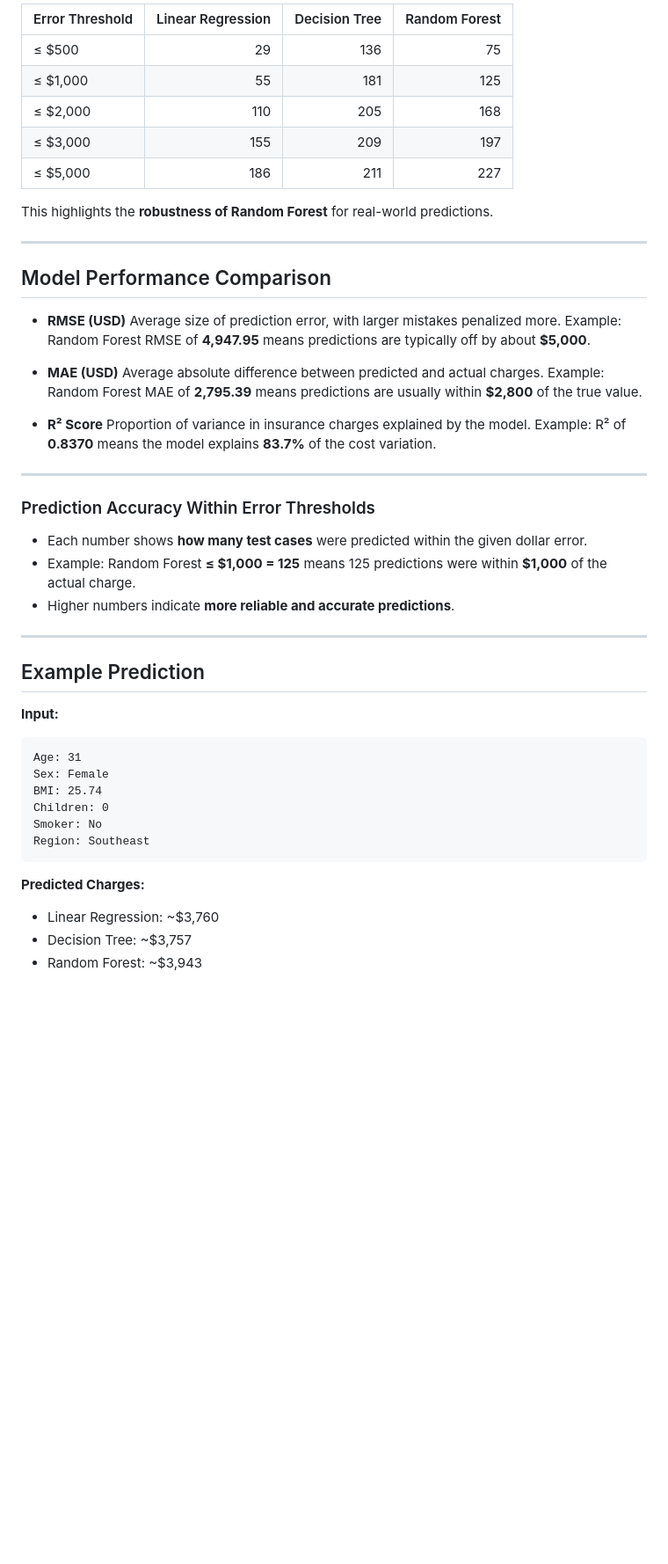
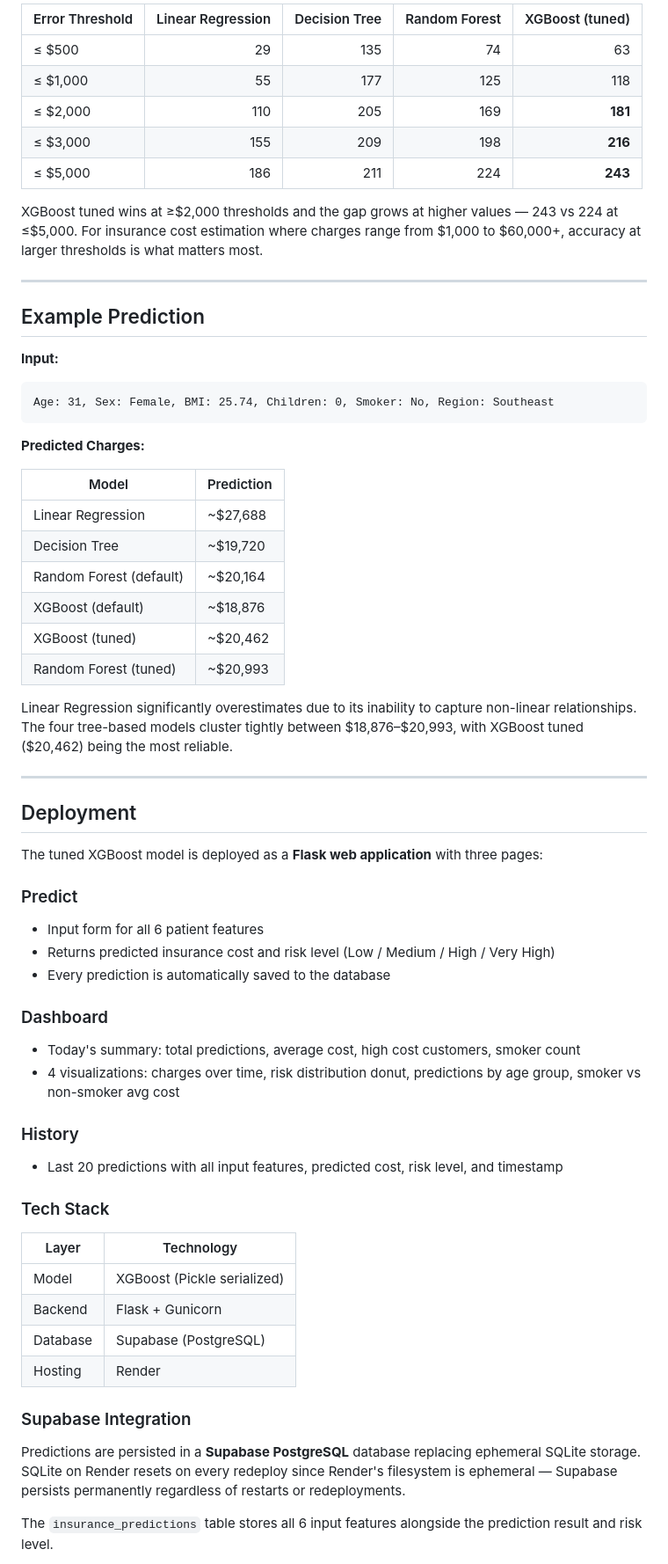
Before and after one commit to Mohit26-BM/Python_Machine_Learning, a Markdown page: Medical_Health_Insurance_Prediction/Readme.md, the part around one of its changes. Shown at 88% size. Drawn GitHub-style; blank space fills up the shorter version.

````diff
--- a/Medical_Health_Insurance_Prediction/Readme.md
+++ b/Medical_Health_Insurance_Prediction/Readme.md
@@ -98,55 +156,66 @@ Number of predictions within a given absolute error range:
 
-| Error Threshold | Linear Regression | Decision Tree | Random Forest |
-| --------------- | ----------------: | ------------: | ------------: |
-| ≤ $500          |                29 |           136 |            75 |
-| ≤ $1,000        |                55 |           181 |           125 |
-| ≤ $2,000        |               110 |           205 |           168 |
-| ≤ $3,000        |               155 |           209 |           197 |
-| ≤ $5,000        |               186 |           211 |           227 |
+| Error Threshold | Linear Regression | Decision Tree | Random Forest | XGBoost (tuned) |
+|---|---:|---:|---:|---:|
+| ≤ $500 | 29 | 135 | 74 | 63 |
+| ≤ $1,000 | 55 | 177 | 125 | 118 |
+| ≤ $2,000 | 110 | 205 | 169 | **181** |
+| ≤ $3,000 | 155 | 209 | 198 | **216** |
+| ≤ $5,000 | 186 | 211 | 224 | **243** |
 
-This highlights the **robustness of Random Forest** for real-world predictions.
-
----
-
-## Model Performance Comparison
-
-* **RMSE (USD)**
-  Average size of prediction error, with larger mistakes penalized more.
-  Example: Random Forest RMSE of **4,947.95** means predictions are typically off by about **$5,000**.
-
-* **MAE (USD)**
-  Average absolute difference between predicted and actual charges.
-  Example: Random Forest MAE of **2,795.39** means predictions are usually within **$2,800** of the true value.
-
-* **R² Score**
-  Proportion of variance in insurance charges explained by the model.
-  Example: R² of **0.8370** means the model explains **83.7%** of the cost variation.
-
----
-
-### Prediction Accuracy Within Error Thresholds
-
-* Each number shows **how many test cases** were predicted within the given dollar error.
-* Example: Random Forest **≤ $1,000 = 125** means 125 predictions were within **$1,000** of the actual charge.
-* Higher numbers indicate **more reliable and accurate predictions**.
+XGBoost tuned wins at ≥$2,000 thresholds and the gap grows at higher values — 243 vs 224 at ≤$5,000. For insurance cost estimation where charges range from $1,000 to $60,000+, accuracy at larger thresholds is what matters most.
 
 ---
 
 ## Example Prediction
 
 **Input:**
-
 ```
-Age: 31
-Sex: Female
-BMI: 25.74
-Children: 0
-Smoker: No
-Region: Southeast
+Age: 31, Sex: Female, BMI: 25.74, Children: 0, Smoker: No, Region: Southeast
 ```
 
 **Predicted Charges:**
 
-* Linear Regression: ~$3,760
-* Decision Tree: ~$3,757
-* Random Forest: ~$3,943
+| Model | Prediction |
+|---|---|
+| Linear Regression | ~$27,688 |
+| Decision Tree | ~$19,720 |
+| Random Forest (default) | ~$20,164 |
+| XGBoost (default) | ~$18,876 |
+| XGBoost (tuned) | ~$20,462 |
+| Random Forest (tuned) | ~$20,993 |
+
+Linear Regression significantly overestimates due to its inability to capture non-linear relationships. The four tree-based models cluster tightly between $18,876–$20,993, with XGBoost tuned ($20,462) being the most reliable.
+
+---
+
+## Deployment
+
+The tuned XGBoost model is deployed as a **Flask web application** with three pages:
+
+### Predict
+- Input form for all 6 patient features
+- Returns predicted insurance cost and risk level (Low / Medium / High / Very High)
+- Every prediction is automatically saved to the database
+
+### Dashboard
+- Today's summary: total predictions, average cost, high cost customers, smoker count
+- 4 visualizations: charges over time, risk distribution donut, predictions by age group, smoker vs non-smoker avg cost
+
+### History
+- Last 20 predictions with all input features, predicted cost, risk level, and timestamp
+
+### Tech Stack
+
+| Layer | Technology |
+|---|---|
+| Model | XGBoost (Pickle serialized) |
+| Backend | Flask + Gunicorn |
+| Database | Supabase (PostgreSQL) |
+| Hosting | Render |
+
+### Supabase Integration
+
+Predictions are persisted in a **Supabase PostgreSQL** database replacing ephemeral SQLite storage. SQLite on Render resets on every redeploy since Render's filesystem is ephemeral — Supabase persists permanently regardless of restarts or redeployments.
+
+The `insurance_predictions` table stores all 6 input features alongside the prediction result and risk level.
+
````
Also changed, not shown: other parts of Medical_Health_Insurance_Prediction/Readme.md (+184 -65 lines).
